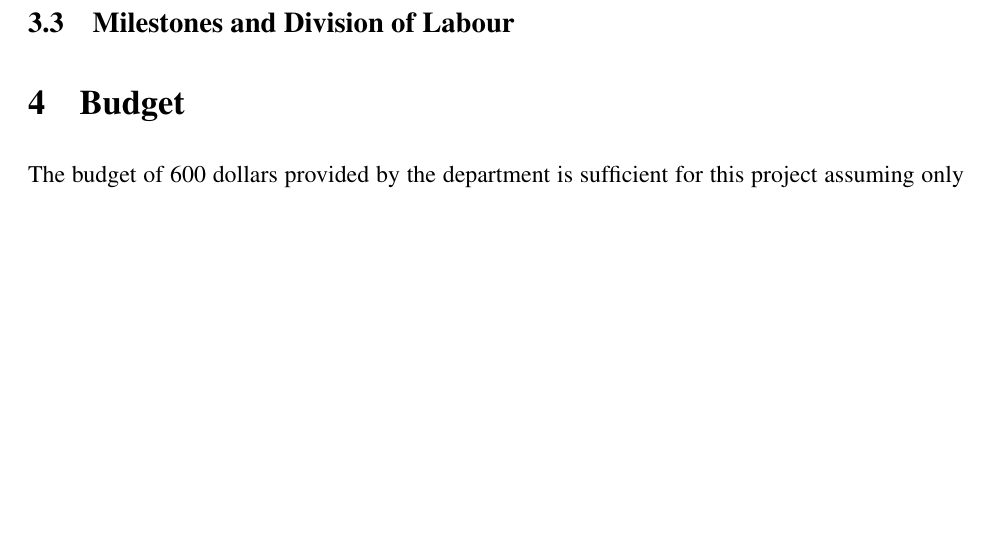
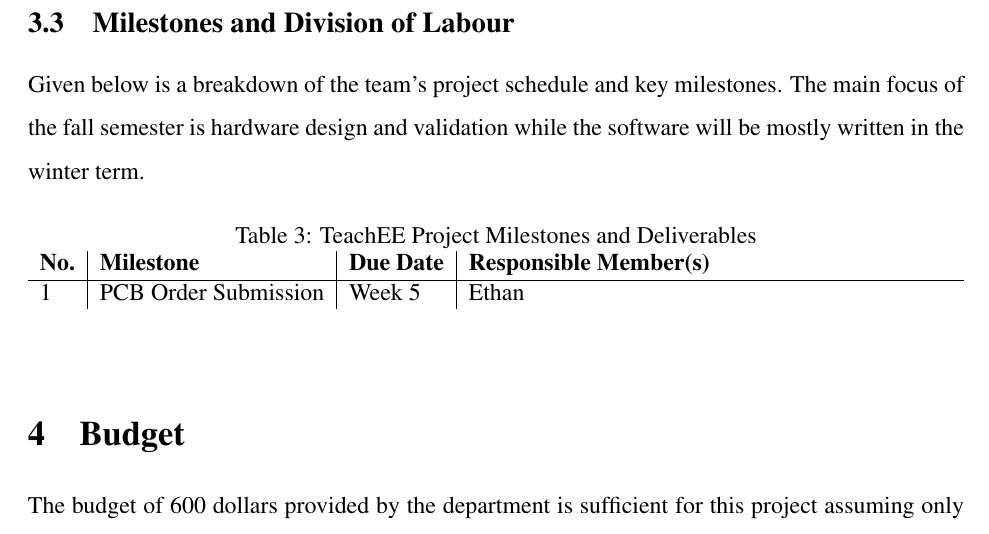
Before and after one commit to teachee-capstone/teachee, a LaTeX document (reports/blueprint/report.tex): part of page 9 of 12, cut so that both start at the same text, the shorter picture padded with empty space. Compiled offline with pdfLaTeX.

Commit message:
milestones table template

```diff
--- a/reports/blueprint/report.tex
+++ b/reports/blueprint/report.tex
@@ -235,8 +235,20 @@ the ADC against out of bounds voltages.
 
 \subsection{Software Design}
 \subsection{Milestones and Division of Labour}
+Given below is a breakdown of the team's project schedule and key milestones.
+The main focus of the fall semester is hardware design and validation while the
+software will be mostly written in the winter term.
 % Table of major and intermediate milestones (ERIC)
 % Each table cell should include due date and assigned member
+\begin{table}[h!]
+    \caption{TeachEE Project Milestones and Deliverables}
+    \begin{tabularx}{\textwidth}{l|l|l|l}
+        \textbf{No.} & \textbf{Milestone} & \textbf{Due Date} & \textbf{Responsible Member(s)} \\
+        \hline
+        1 & PCB Order Submission & Week 5 & Ethan \\
+    \end{tabularx}
+\label{tab:milestones}
+\end{table}
 \section{Budget} % Ethan
 The budget of 600 dollars provided by the department is sufficient for this
 project assuming only one unit of the device is manufactured. In reality three
```
